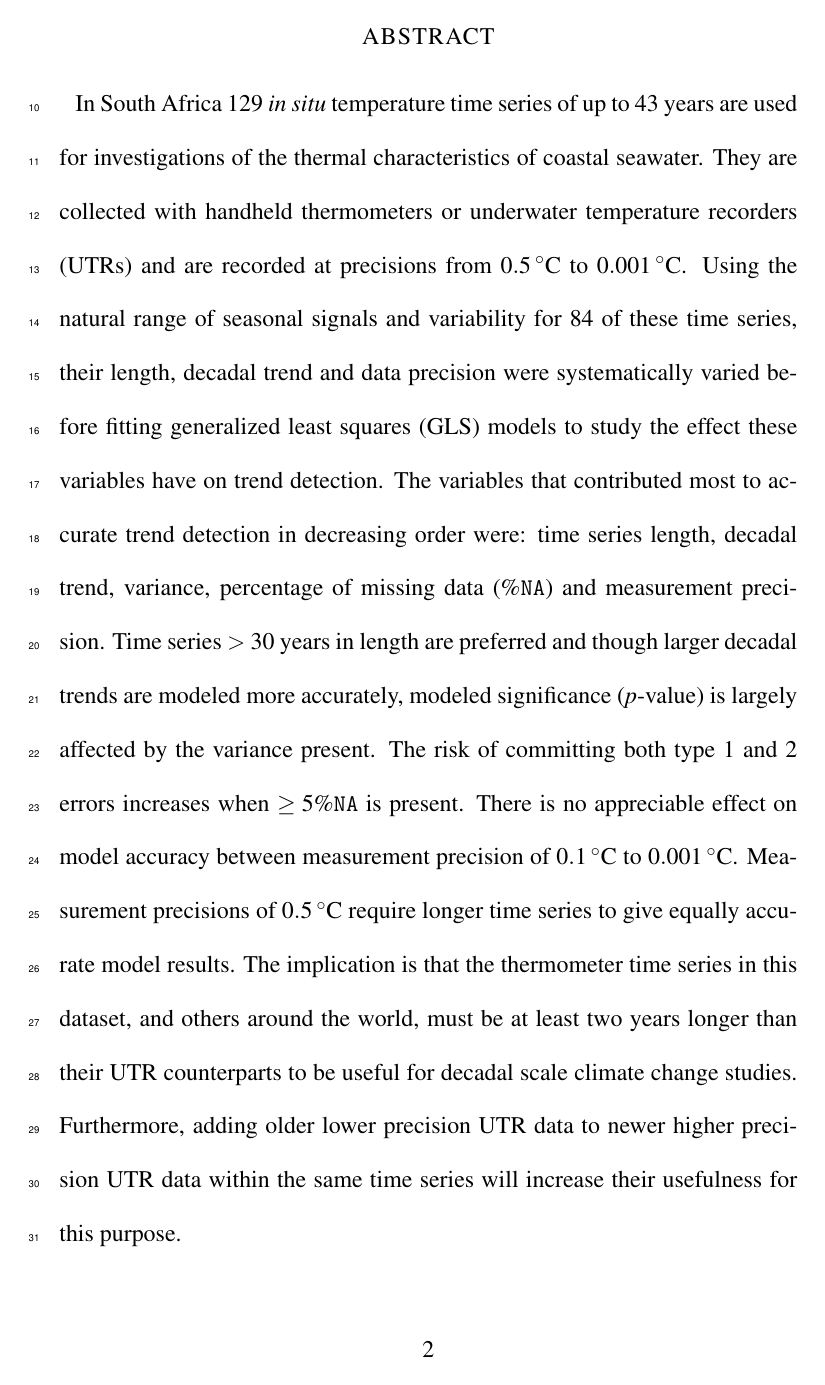
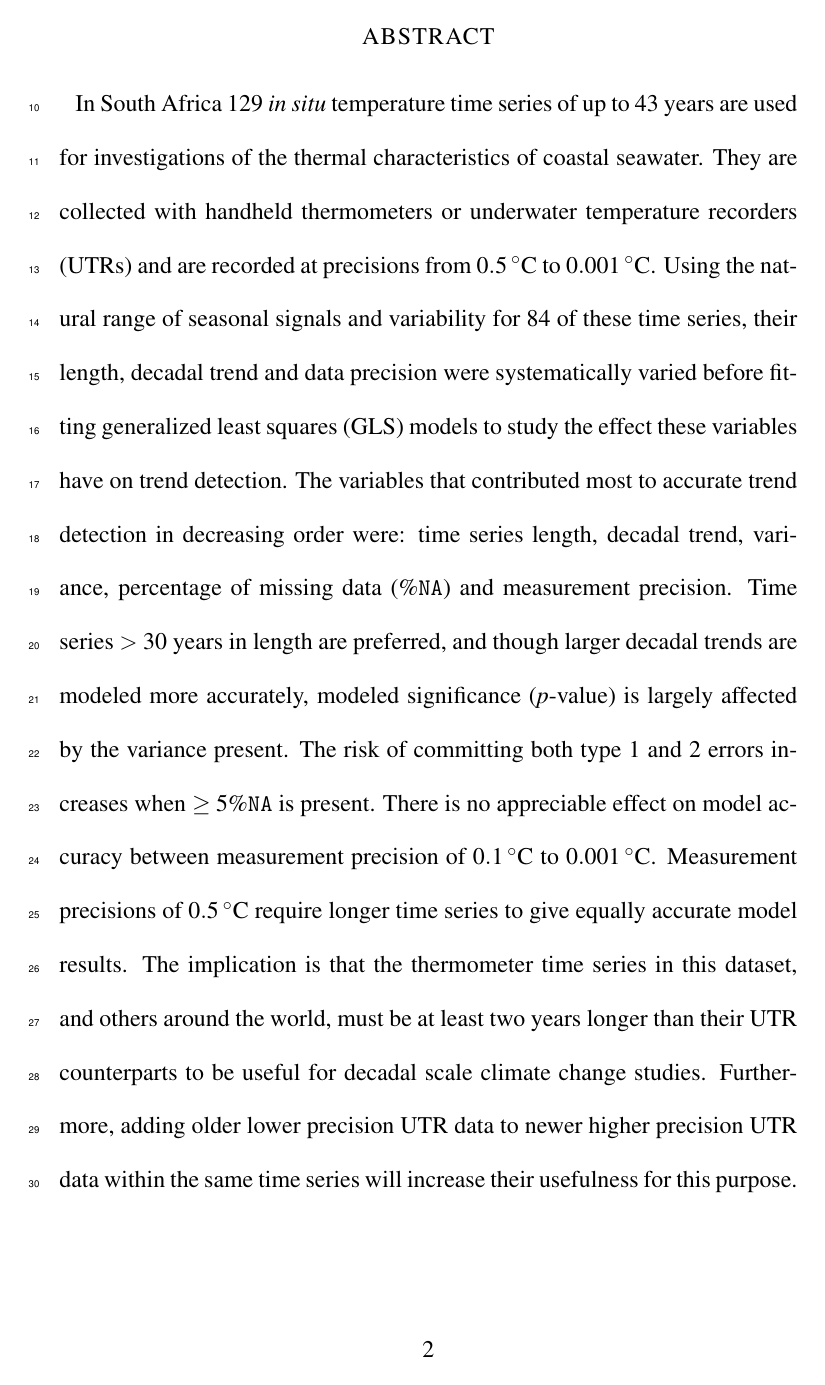
Before and after one commit to robwschlegel/Trend_Analysis, a LaTeX document (LaTeX/Trend_Analysis.tex): page 2 of 34. Compiled offline with pdfLaTeX.

Commit message:
Final changes for round 2.

```diff
--- a/LaTeX/Trend_Analysis.tex
+++ b/LaTeX/Trend_Analysis.tex
@@ -22,7 +22,7 @@
 
 %
 %==============================================================================
-\abstract{In South Africa 129 \emph{in situ} temperature time series of up to 43 years are used for investigations of the thermal characteristics of coastal seawater. They are collected with handheld thermometers or underwater temperature recorders (UTRs) and are recorded at precisions from \SIrange{0.5}{0.001}{\degreeCelsius}. Using the natural range of seasonal signals and variability for 84 of these time series, their length, decadal trend and data precision were systematically varied before fitting generalized least squares (GLS) models to study the effect these variables have on trend detection. The variables that contributed most to accurate trend detection in decreasing order were: time series length, decadal trend, variance, percentage of missing data (\%\texttt{NA}) and measurement precision. Time series \textgreater~30 years in length are preferred and though larger decadal trends are modeled more accurately, modeled significance (\emph{p}-value) is largely affected by the variance present. The risk of committing both type 1 and 2 errors increases when $\geq 5\%$\texttt{NA} is present. There is no appreciable effect on model accuracy between measurement precision of \SIrange{0.1}{0.001}{\degreeCelsius}. Measurement precisions of \SI{0.5}{\degreeCelsius} require longer time series to give equally accurate model results. The implication is that the thermometer time series in this dataset, and others around the world, must be at least two years longer than their UTR counterparts to be useful for decadal scale climate change studies. Furthermore, adding older lower precision UTR data to newer higher precision UTR data within the same time series will increase their usefulness for this purpose.}
+\abstract{In South Africa 129 \emph{in situ} temperature time series of up to 43 years are used for investigations of the thermal characteristics of coastal seawater. They are collected with handheld thermometers or underwater temperature recorders (UTRs) and are recorded at precisions from \SIrange{0.5}{0.001}{\degreeCelsius}. Using the natural range of seasonal signals and variability for 84 of these time series, their length, decadal trend and data precision were systematically varied before fitting generalized least squares (GLS) models to study the effect these variables have on trend detection. The variables that contributed most to accurate trend detection in decreasing order were: time series length, decadal trend, variance, percentage of missing data (\%\texttt{NA}) and measurement precision. Time series \textgreater~30 years in length are preferred, and though larger decadal trends are modeled more accurately, modeled significance (\emph{p}-value) is largely affected by the variance present. The risk of committing both type 1 and 2 errors increases when $\geq 5\%$\texttt{NA} is present. There is no appreciable effect on model accuracy between measurement precision of \SIrange{0.1}{0.001}{\degreeCelsius}. Measurement precisions of \SI{0.5}{\degreeCelsius} require longer time series to give equally accurate model results. The implication is that the thermometer time series in this dataset, and others around the world, must be at least two years longer than their UTR counterparts to be useful for decadal scale climate change studies. Furthermore, adding older lower precision UTR data to newer higher precision UTR data within the same time series will increase their usefulness for this purpose.}
 
 %
 %==============================================================================
```
Also changed, not shown: README.md, 1 other file.
